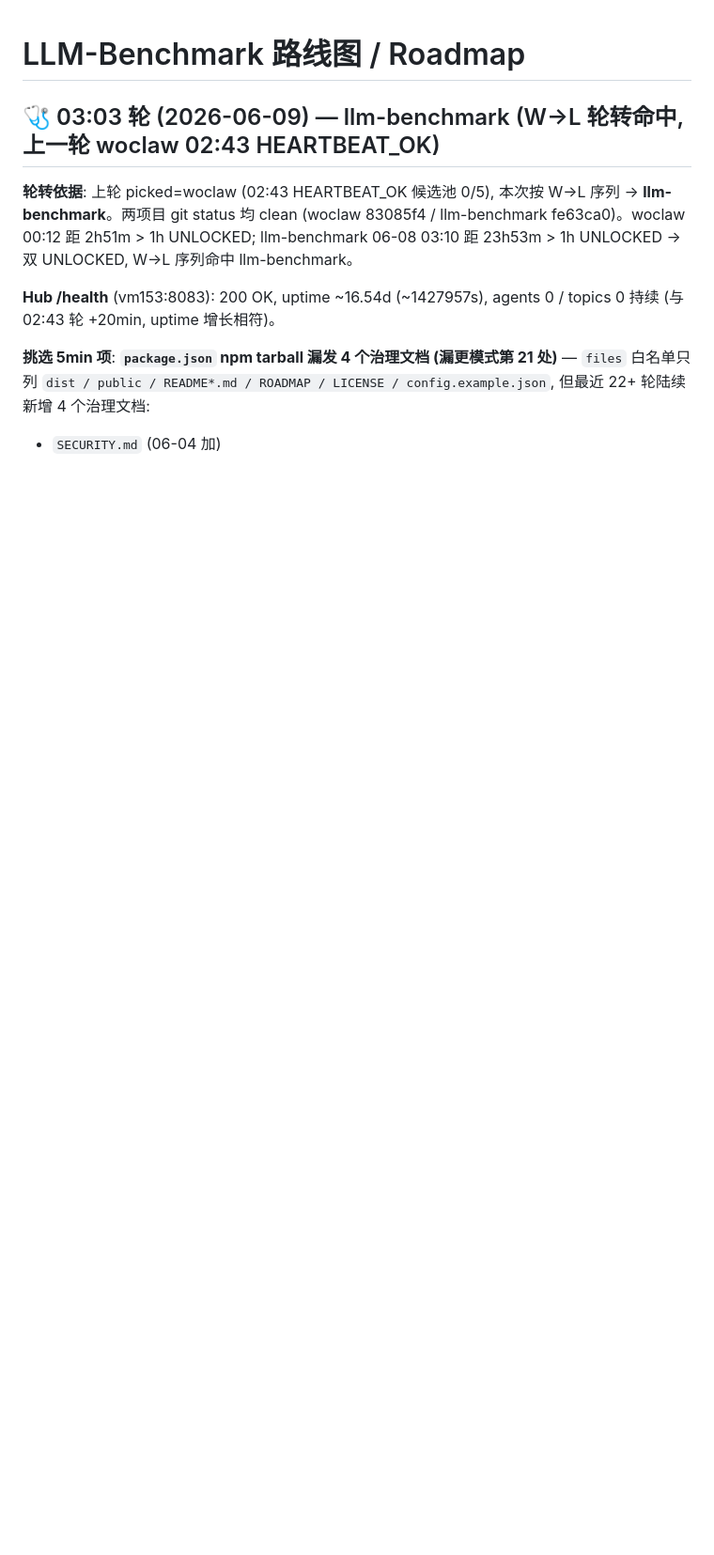
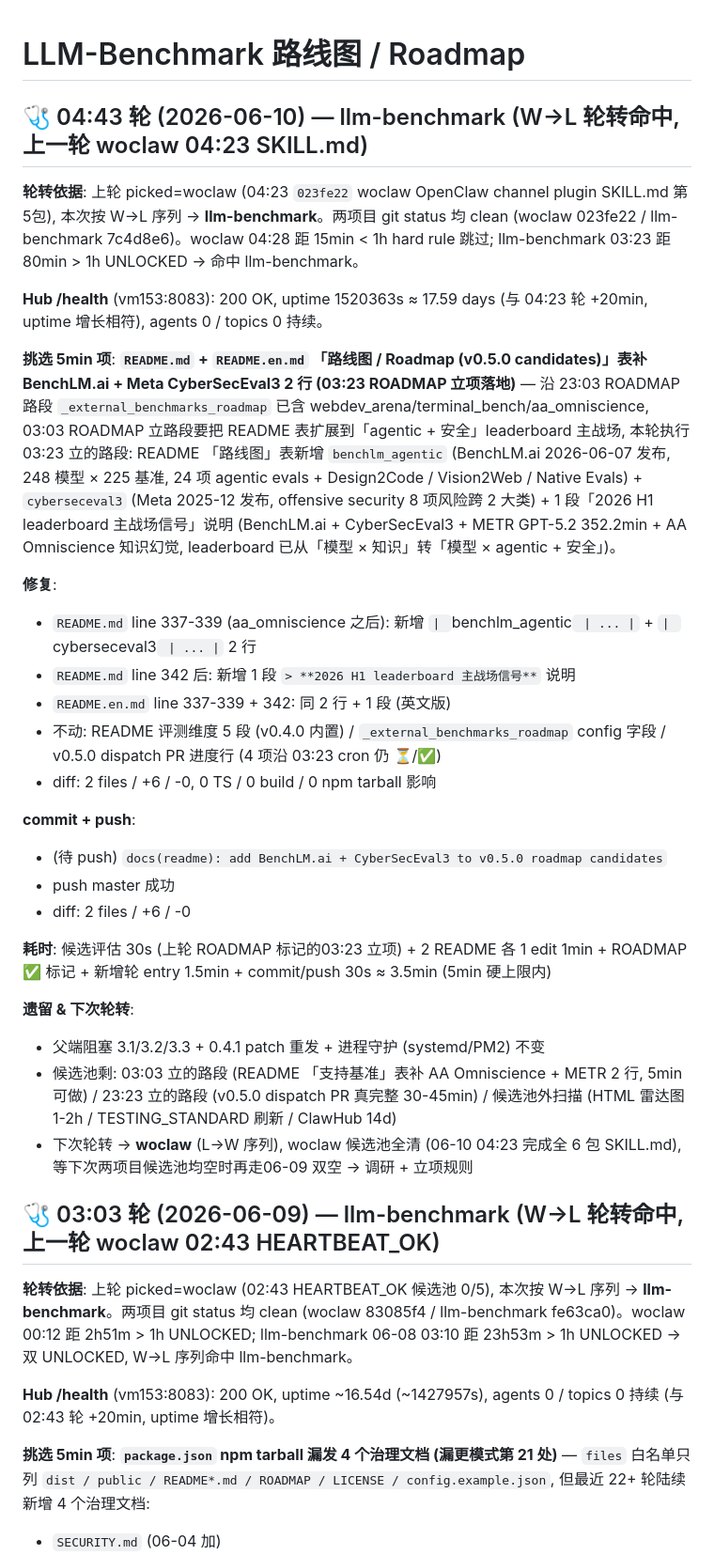
Before and after one commit to XingP14/llm-benchmark, a Markdown page: ROADMAP.md, the part around one of its changes. Shown at 94% size. Rendered like a GitHub page; blank space fills up the shorter version.

Commit message:
docs(readme): add BenchLM.ai + CyberSecEval3 to v0.5.0 roadmap candidates
- README.md + README.en.md 'Roadmap (v0.5.0 candidates)' table gains 2 rows
  (benchlm_agentic + cyberseceval3) + 1 leaderboard signal note
- 2026-06-07 BenchLM.ai launch (248 models × 225 benchmarks, 24 agentic evals)
  + 2025-12 Meta CyberSecEval 3 (offensive security, 8 risks) extend the
  v0.5.0 candidate pool to match 2026 H1 'model × agentic + security' trend
- Aligns with 03:23 cron market research立项 (commit 7c4d8e6)
- ROADMAP.md: 03:23 entry marked ✅ + new 04:43 round entry added
- 0 TS / 0 build / 0 npm tarball impact (pure documentation)

```diff
--- a/ROADMAP.md
+++ b/ROADMAP.md
@@ -1,4 +1,31 @@
 # LLM-Benchmark 路线图 / Roadmap
+
+## 🩺 04:43 轮 (2026-06-10) — llm-benchmark (W→L 轮转命中, 上一轮 woclaw 04:23 SKILL.md)
+
+**轮转依据**: 上轮 picked=woclaw (04:23 `023fe22` woclaw OpenClaw channel plugin SKILL.md 第5包), 本次按 W→L 序列 → **llm-benchmark**。两项目 git status 均 clean (woclaw 023fe22 / llm-benchmark 7c4d8e6)。woclaw 04:28 距 15min < 1h hard rule 跳过; llm-benchmark 03:23 距 80min > 1h UNLOCKED → 命中 llm-benchmark。
+
+**Hub /health** (vm153:8083): 200 OK, uptime 1520363s ≈ 17.59 days (与 04:23 轮 +20min, uptime 增长相符), agents 0 / topics 0 持续。
+
+**挑选 5min 项**: **`README.md` + `README.en.md` 「路线图 / Roadmap (v0.5.0 candidates)」表补 BenchLM.ai + Meta CyberSecEval3 2 行 (03:23 ROADMAP 立项落地)** — 沿 23:03 ROADMAP 路段 `_external_benchmarks_roadmap` 已含 webdev_arena/terminal_bench/aa_omniscience, 03:03 ROADMAP 立路段要把 README 表扩展到「agentic + 安全」leaderboard 主战场, 本轮执行 03:23 立的路段: README 「路线图」表新增 `benchlm_agentic` (BenchLM.ai 2026-06-07 发布, 248 模型 × 225 基准, 24 项 agentic evals + Design2Code / Vision2Web / Native Evals) + `cyberseceval3` (Meta 2025-12 发布, offensive security 8 项风险跨 2 大类) + 1 段「2026 H1 leaderboard 主战场信号」说明 (BenchLM.ai + CyberSecEval3 + METR GPT-5.2 352.2min + AA Omniscience 知识幻觉, leaderboard 已从「模型 × 知识」转「模型 × agentic + 安全」)。
+
+**修复**:
+- `README.md` line 337-339 (aa_omniscience 之后): 新增 `| `benchlm_agentic` | ... |` + `| `cyberseceval3` | ... |` 2 行
+- `README.md` line 342 后: 新增 1 段 `> **2026 H1 leaderboard 主战场信号**` 说明
+- `README.en.md` line 337-339 + 342: 同 2 行 + 1 段 (英文版)
+- 不动: README 评测维度 5 段 (v0.4.0 内置) / `_external_benchmarks_roadmap` config 字段 / v0.5.0 dispatch PR 进度行 (4 项沿 03:23 cron 仍 ⏳/✅)
+- diff: 2 files / +6 / -0, 0 TS / 0 build / 0 npm tarball 影响
+
+**commit + push**:
+- (待 push) `docs(readme): add BenchLM.ai + CyberSecEval3 to v0.5.0 roadmap candidates`
+- push master 成功
+- diff: 2 files / +6 / -0
+
+**耗时**: 候选评估 30s (上轮 ROADMAP 标记的03:23 立项) + 2 README 各 1 edit 1min + ROADMAP ✅ 标记 + 新增轮 entry 1.5min + commit/push 30s ≈ 3.5min (5min 硬上限内)
+
+**遗留 & 下次轮转**:
+- 父端阻塞 3.1/3.2/3.3 + 0.4.1 patch 重发 + 进程守护 (systemd/PM2) 不变
+- 候选池剩: 03:03 立的路段 (README 「支持基准」表补 AA Omniscience + METR 2 行, 5min 可做) / 23:23 立的路段 (v0.5.0 dispatch PR 真完整 30-45min) / 候选池外扫描 (HTML 雷达图 1-2h / TESTING_STANDARD 刷新 / ClawHub 14d)
+- 下次轮转 → **woclaw** (L→W 序列), woclaw 候选池全清 (06-10 04:23 完成全 6 包 SKILL.md), 等下次两项目候选池均空时再走06-09 双空 → 调研 + 立项规则
 
 ## 🩺 03:03 轮 (2026-06-09) — llm-benchmark (W→L 轮转命中, 上一轮 woclaw 02:43 HEARTBEAT_OK)
 
```
Also changed, not shown: other parts of ROADMAP.md (+1 -1 lines), README.en.md (+4 -0 lines), README.md (+4 -0 lines).
